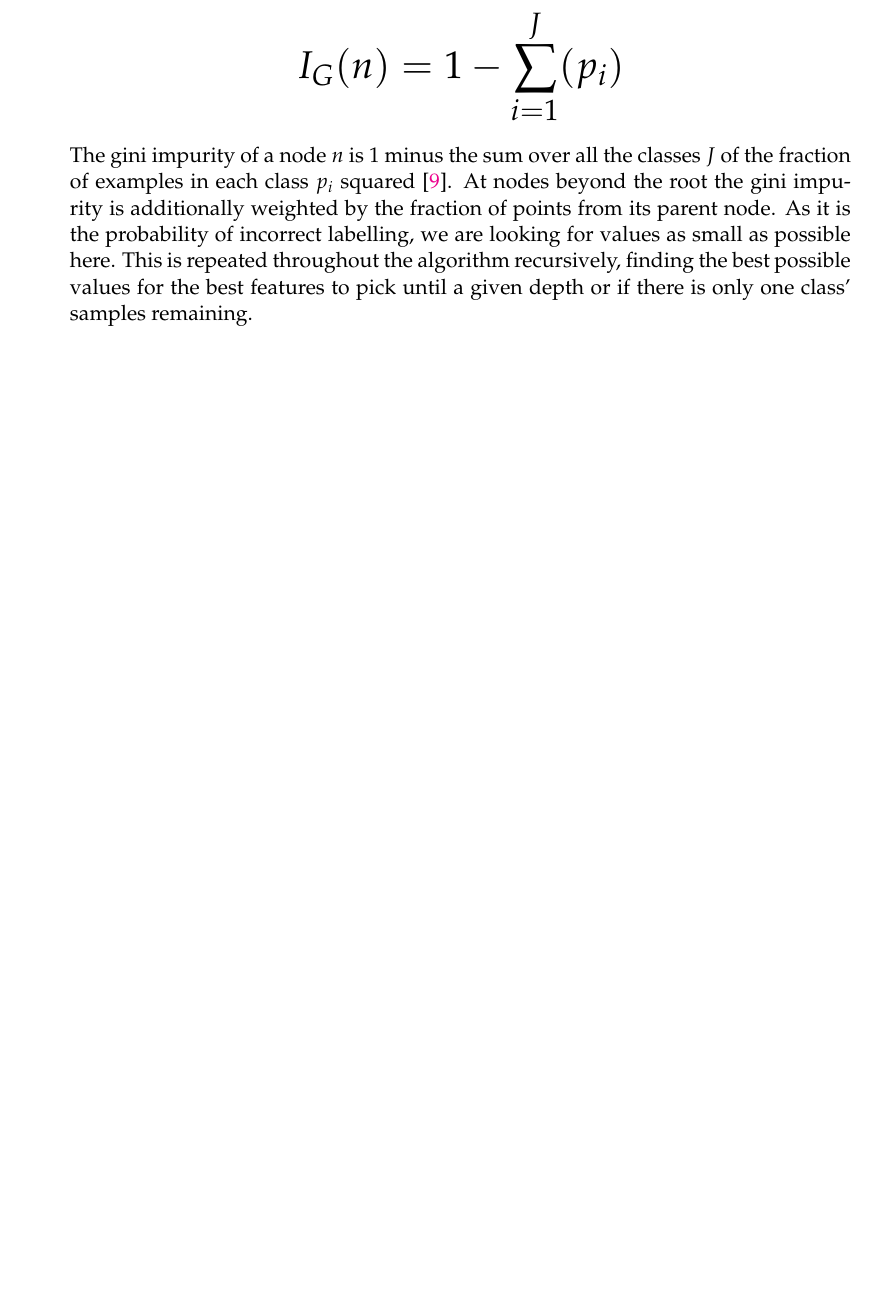
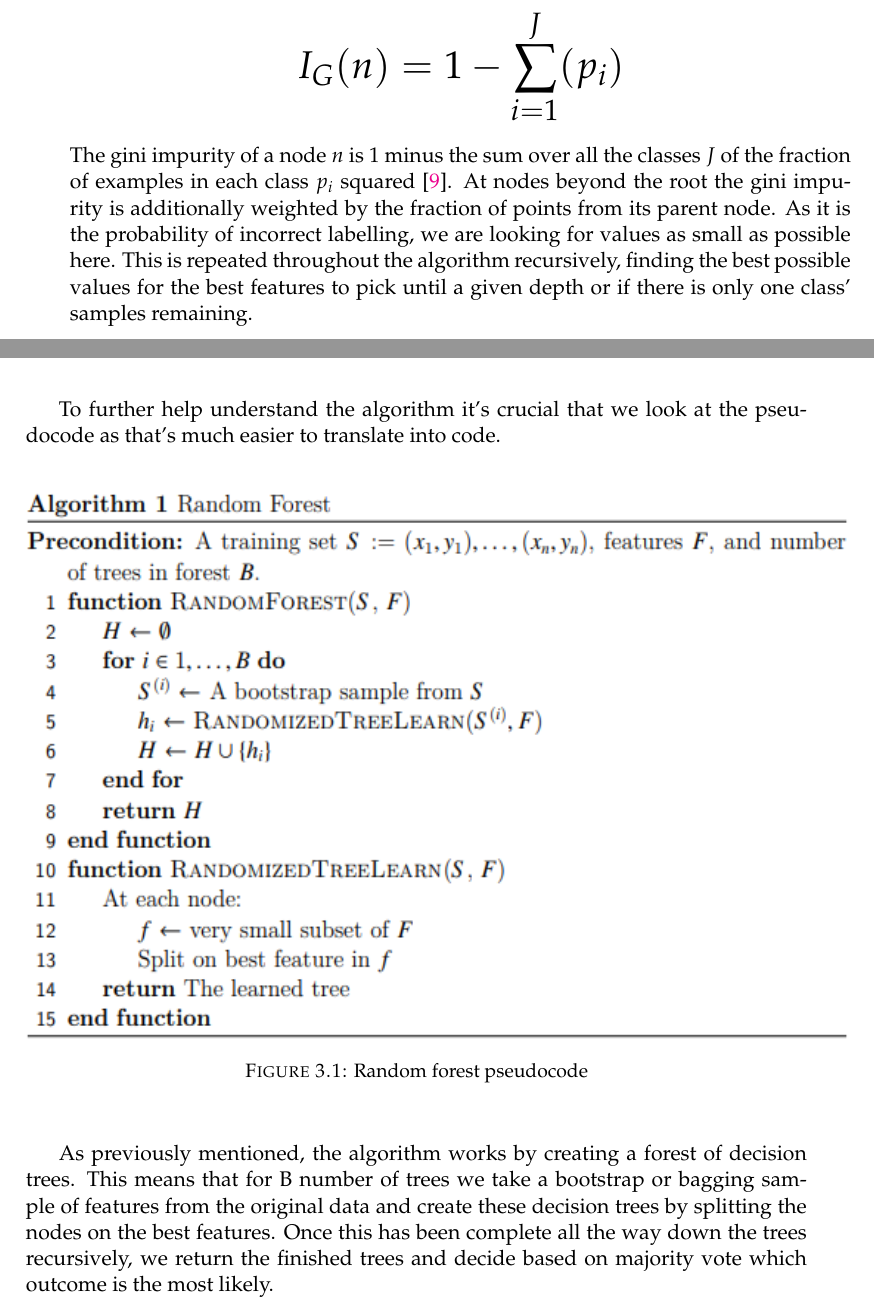
Before and after one commit to ioptyu2/dissertation, a LaTeX thesis (preliminary/main.tex, which reads preliminary/Chapters/Chapter3.tex): part of page 10 of 13 before the commit and two parts of pages 10 and 11 of 15 after it, the two joined at a grey line, cut so that both start at the same text, the shorter picture padded with empty space. Compiled offline with pdfLaTeX.

Commit message:
Added graphs for random forest

```diff
--- a/preliminary/Chapters/Chapter3.tex
+++ b/preliminary/Chapters/Chapter3.tex
@@ -32,3 +32,19 @@ The gini impurity is worked out using the following equation:
 $$ I_{G}(n) = 1 - \sum_{i=1}^{J}(p_{i}) $$
 \endgroup
 The gini impurity of a node $n$ is 1 minus the sum over all the classes $J$ of the fraction of examples in each class $p_{i}$ squared \cite{DataScience001}. At nodes beyond the root the gini impurity is additionally weighted by the fraction of points from its parent node. As it is the probability of incorrect labelling, we are looking for values as small as possible here. This is repeated throughout the algorithm recursively, finding the best possible values for the best features to pick until a given depth or if there is only one class' samples remaining.
+\\
+\\
+%make sure layout is correct here
+\clearpage
+To further help understand the algorithm it's crucial that we look at the pseudocode as that's much easier to translate into code.
+\\
+\begin{figure}[h]
+\includegraphics[width=150mm,height=100mm]{figures/pseudocode}
+\caption{Random forest pseudocode}
+\end{figure}
+\\
+
+As previously mentioned, the algorithm works by creating a forest of decision trees. This means that for B number of trees we take a bootstrap or bagging sample of features from the original data and create these decision trees by splitting the nodes on the best features. Once this has been complete all the way down the trees recursively, we return the finished trees and decide based on majority vote which outcome is the most likely.
+\\
+\\
+\clearpage
```
Also changed, not shown: preliminary/example.bib (+7 -0 lines), preliminary/Figures/pseudocode.png (added), preliminary/Figures/tree.png (added), preliminary/main.pdf, preliminary/Chapters/Chapter3.tex (7 more changed lines), 6 other files.
